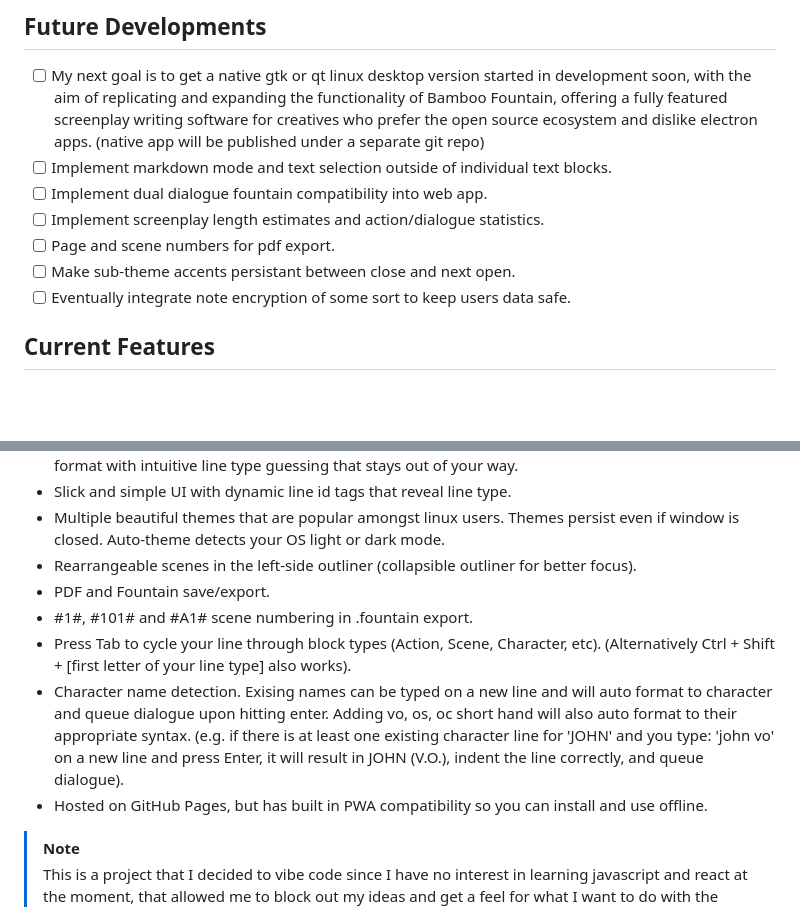
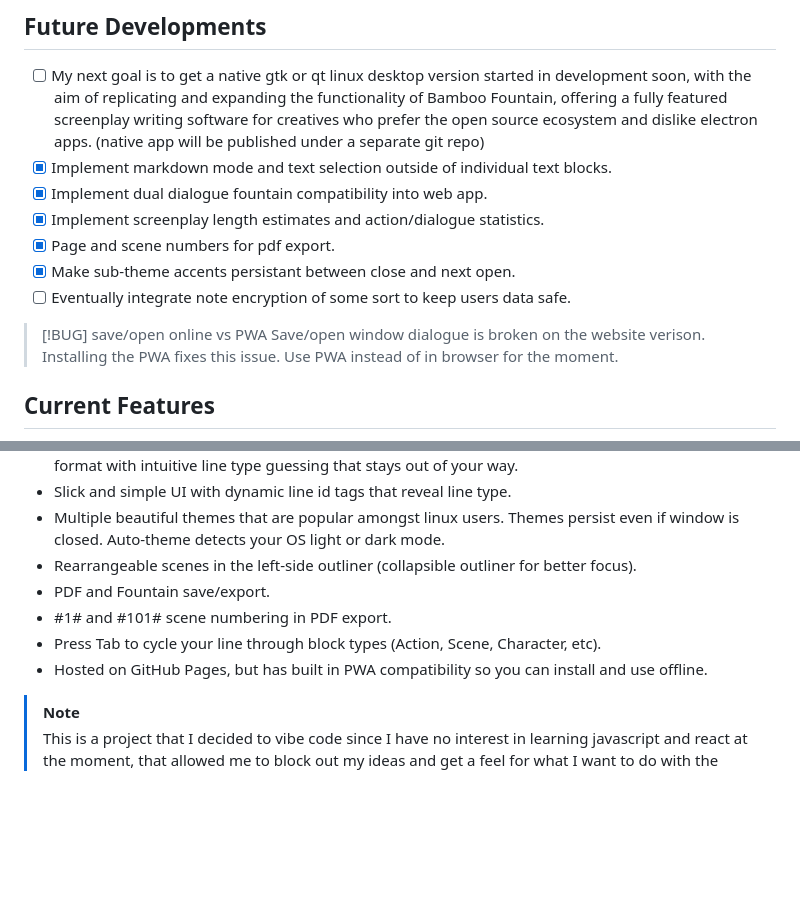
Before and after one commit to ronin-on-linux/bamboo-fountain-web, a Markdown page: README.md, 2 parts joined by grey strips. Drawn GitHub-style; blank space fills up the shorter version.

Commit message:
Revise README with updates on features and goals
Updated the Future Developments and Current Features sections in README.md. Marked several tasks as completed and added notes regarding the PWA and project goals.

```diff
--- a/README.md
+++ b/README.md
@@ -7,12 +7,16 @@ bamboo-fountain-web provides a writing experience that is pleasantly simple, all
 
 ## Future Developments
 - [ ] My next goal is to get a native gtk or qt linux desktop version started in development soon, with the aim of replicating and expanding the functionality of Bamboo Fountain, offering a fully featured screenplay writing software for creatives who prefer the open source ecosystem and dislike electron apps. (native app will be published under a separate git repo)
-- [ ] Implement markdown mode and text selection outside of individual text blocks.
-- [ ] Implement dual dialogue fountain compatibility into web app.
-- [ ] Implement screenplay length estimates and action/dialogue statistics.
-- [ ] Page and scene numbers for pdf export.
-- [ ] Make sub-theme accents persistant between close and next open.
+- [x] Implement markdown mode and text selection outside of individual text blocks.
+- [x] Implement dual dialogue fountain compatibility into web app.
+- [x] Implement screenplay length estimates and action/dialogue statistics.
+- [x] Page and scene numbers for pdf export.
+- [x] Make sub-theme accents persistant between close and next open.
 - [ ] Eventually integrate note encryption of some sort to keep users data safe.
+
+> [!BUG] save/open online vs PWA
+> Save/open window dialogue is broken on the website verison. Installing the PWA fixes this issue. Use PWA instead of in browser for the moment.
+
 
 ## Current Features
 - Permissive MIT License
@@ -24,11 +28,9 @@ bamboo-fountain-web provides a writing experience that is pleasantly simple, all
 - Multiple beautiful themes that are popular amongst linux users. Themes persist even if window is closed. Auto-theme detects your OS light or dark mode.
 - Rearrangeable scenes in the left-side outliner (collapsible outliner for better focus).
 - PDF and Fountain save/export.
-- #1#, #101# and #A1# scene numbering in .fountain export.
-- Press Tab to cycle your line through block types (Action, Scene, Character, etc). (Alternatively Ctrl + Shift + [first letter of your line type] also works).
-- Character name detection. Exising names can be typed on a new line and will auto format to character and queue dialogue upon hitting enter. Adding vo, os, oc short hand will also auto format to their appropriate syntax. (e.g. if there is at least one existing character line for 'JOHN' and you type: 'john vo' on a new line and press Enter, it will result in JOHN (V.O.), indent the line correctly, and queue dialogue).
+- #1# and #101# scene numbering in PDF export.
+- Press Tab to cycle your line through block types (Action, Scene, Character, etc).
 - Hosted on GitHub Pages, but has built in PWA compatibility so you can install and use offline.
-
 > [!NOTE]
 > This is a project that I decided to vibe code since I have no interest in learning javascript and react at the moment, that allowed me to block out my ideas and get a feel for what I want to do with the native Linux desktop app. My goal is to code the desktop version from scratch and I am using this vibe-coding method to experiment with different methods and ideas as well as receive direction and feedback from users prior to settling down and writing my own code for the native desktop app for Linux and Windows.
 >
```
